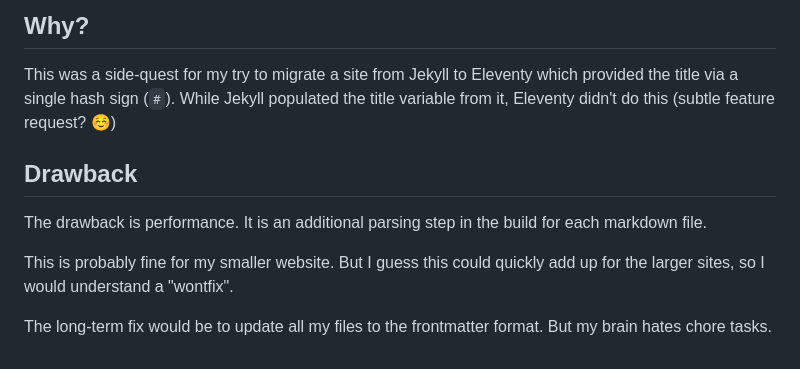
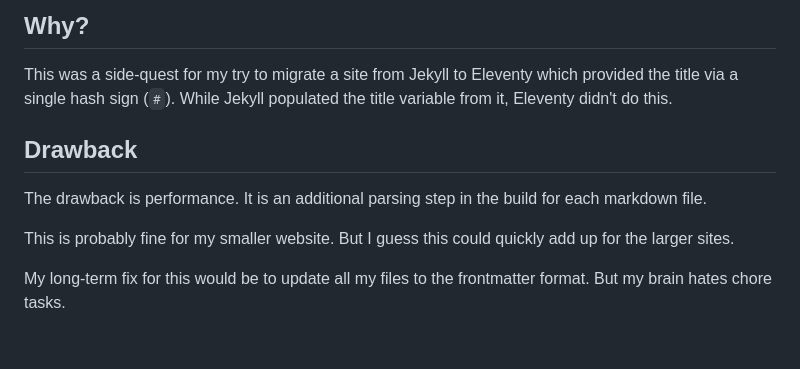
Before and after one commit to learosema/lea-codes, a Markdown page: src/posts/2026-01-16-eleventy-autopopulating-the-title-variable-from-the-template.md, the part around the change. Rendered like a GitHub page.

Commit message:
fix: remove the part with the subtle feature request.

```diff
--- a/src/posts/2026-01-16-eleventy-autopopulating-the-title-variable-from-the-template.md
+++ b/src/posts/2026-01-16-eleventy-autopopulating-the-title-variable-from-the-template.md
@@ -93,7 +93,7 @@ above regex was sufficient.
 
 This was a side-quest for my try to migrate a site from Jekyll to Eleventy which
 provided the title via a single hash sign (`#`). While Jekyll populated the
-title variable from it, Eleventy didn't do this (subtle feature request? ☺️)
+title variable from it, Eleventy didn't do this.
 
 ## Drawback
 
@@ -101,8 +101,7 @@ The drawback is performance.
 It is an additional parsing step in the build for each markdown file.
 
 This is probably fine for my smaller website.
-But I guess this could quickly add up for the larger sites, so I
-would understand a "wontfix".
+But I guess this could quickly add up for the larger sites.
 
-The long-term fix would be to update all my files to the frontmatter
-format. But my brain hates chore tasks.
+My long-term fix for this would be to update all
+my files to the frontmatter format. But my brain hates chore tasks.
```
